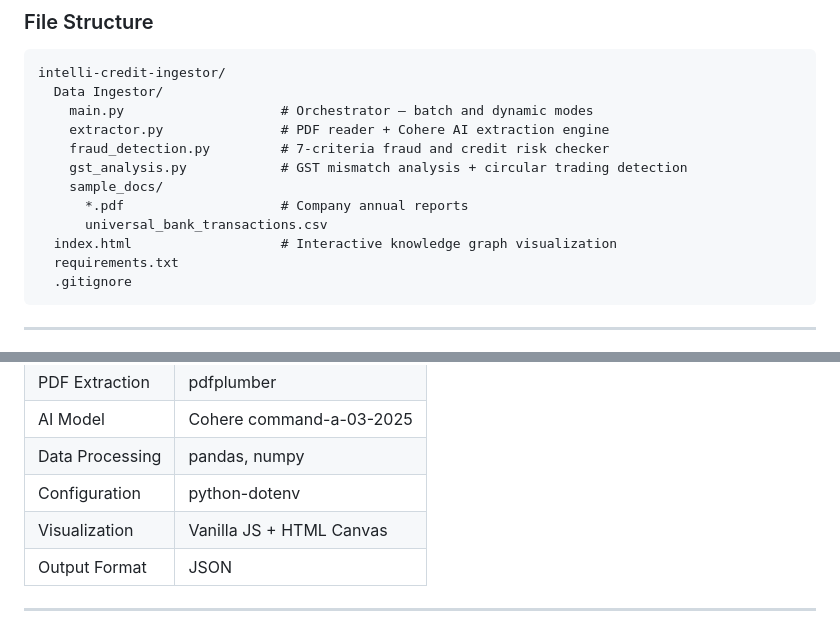
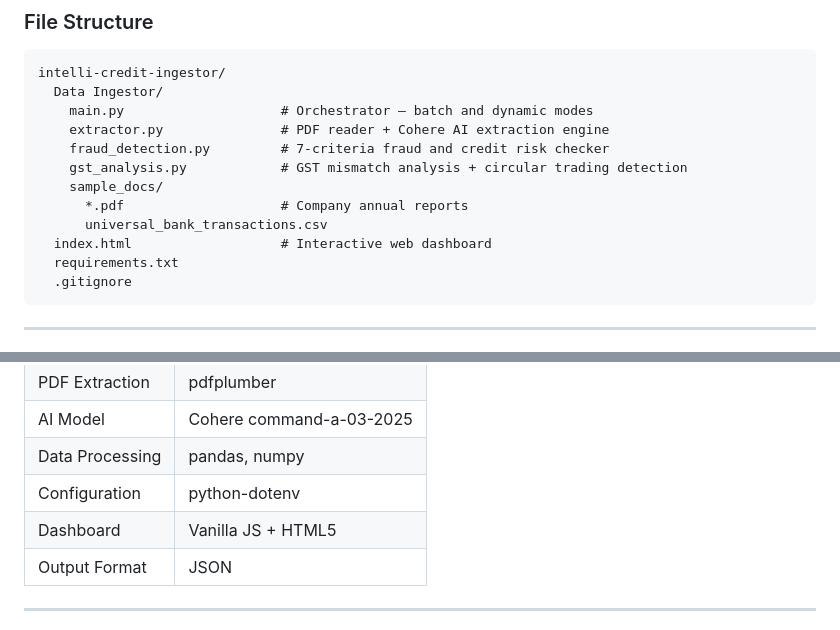
Before and after one commit to Sandhya-N2004/intelli-credit-ingestor, a Markdown page: Data Ingestor/README.md, 2 parts joined by grey strips. Drawn GitHub-style.

Commit message:
Fix README references

````diff
--- a/Data Ingestor/README.md
+++ b/Data Ingestor/README.md
@@ -42,7 +42,7 @@ intelli-credit-ingestor/
     sample_docs/
       *.pdf                    # Company annual reports
       universal_bank_transactions.csv
-  index.html                   # Interactive knowledge graph visualization
+  index.html                   # Interactive web dashboard
   requirements.txt
   .gitignore
 ```
@@ -240,7 +240,7 @@ The system processes any company without prior configuration. When new documents
 | AI Model | Cohere command-a-03-2025 |
 | Data Processing | pandas, numpy |
 | Configuration | python-dotenv |
-| Visualization | Vanilla JS + HTML Canvas |
+| Dashboard | Vanilla JS + HTML5 |
 | Output Format | JSON |
 
 ---
````
